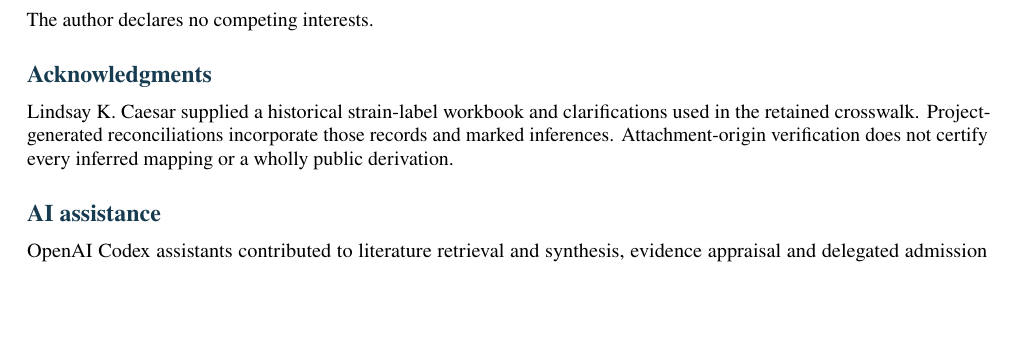
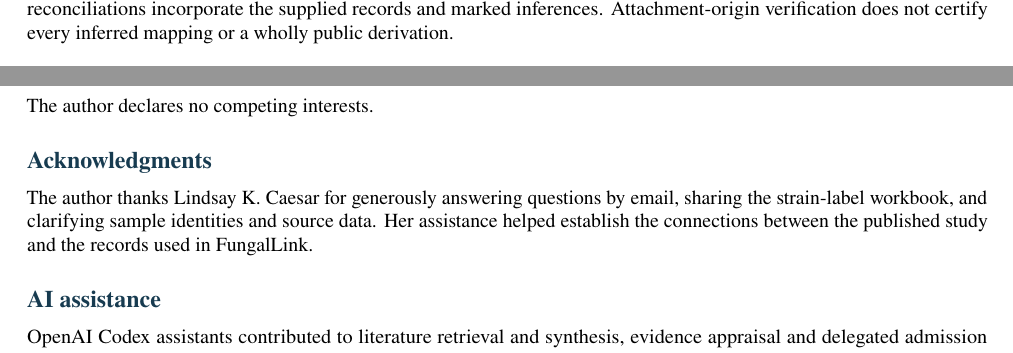
Before and after one commit to vinvomero/fungallink-benchmark, a LaTeX document (manuscript/preprint-2026-10-11/Manuscript.tex): part of page 8 of 9 before the commit and two parts of pages 2 and 8 of 9 after it, the two joined at a grey line, cut so that both start at the same text, the shorter picture padded with empty space. Compiled offline with pdfLaTeX.

Commit message:
Thank Lindsay Caesar for correspondence and source clarifications

```diff
--- a/manuscript/preprint-2026-10-11/Manuscript.tex
+++ b/manuscript/preprint-2026-10-11/Manuscript.tex
@@ -172,7 +172,7 @@ The current ledger contains nine GCF relationships across five GCF queries and 2
 
 The corrected acetylaszonalenin relationship is defined by its identified core biosynthetic genes. A separate DMAT\_34 family view is used for evaluation under the \href{https://github.com/vinvomero/fungallink-benchmark/blob/main/protocol/decisions/2026-10-08-acetylaszonalenin-family-source-correction.md}{8 October correction}. All three accepted-core proteins occur in the historical source display; contrary region coordinates belonged to successor annotation numbering. Full historical nucleotide boundaries remain unverified. The assembly contamination flag and unknown locus-specific contamination status remain separate qualifications.
 
-Curation used retained primary studies, accession records, source panels and sequence correspondence records. Later admission judgments included assistant-assisted curation under delegated authority and have not undergone independent specialist re-adjudication. Numerical verification is separate from biological and chemical appraisal.
+Curation used retained primary studies, accession records, source panels and sequence correspondence records. Later admission judgments included assistant-assisted curation under delegated authority and have not undergone independent specialist re-adjudication. Numerical verification is separate from biological and chemical appraisal. Project-generated reconciliations incorporate the supplied records and marked inferences. Attachment-origin verification does not certify every inferred mapping or a wholly public derivation.
 
 \subsection{Query representations, candidate pools and exposure}\label{query-representations-candidate-pools-and-exposure}
 
@@ -350,7 +350,7 @@ The author declares no competing interests.
 
 \section{Acknowledgments}\label{acknowledgments}
 
-Lindsay K. Caesar supplied a historical strain-label workbook and clarifications used in the retained crosswalk. Project-generated reconciliations incorporate those records and marked inferences. Attachment-origin verification does not certify every inferred mapping or a wholly public derivation.
+The author thanks Lindsay K. Caesar for generously answering questions by email, sharing the strain-label workbook, and clarifying sample identities and source data. Her assistance helped establish the connections between the published study and the records used in FungalLink.
 
 \section{AI assistance}\label{ai-assistance}
 
```
Also changed, not shown: manuscript/preprint-2026-10-11/Manuscript.md (+2 -2 lines), manuscript/preprint-2026-10-11/Manuscript.pdf, 1 other file.
